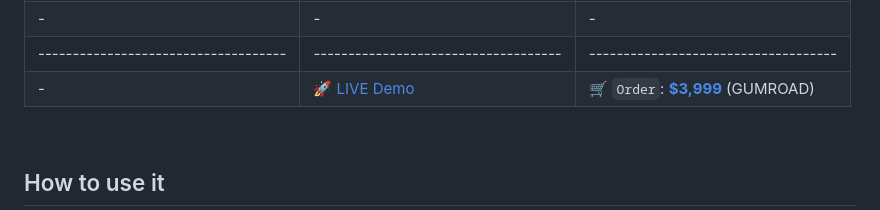
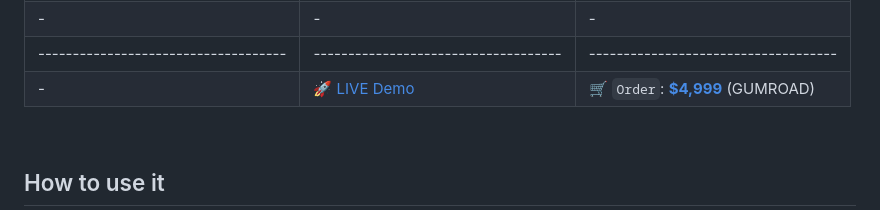
Before and after one commit to app-generator/sample-django-datatables, a Markdown page: README.md, the part around the change. Rendered like a GitHub page.

```diff
--- a/README.md
+++ b/README.md
@@ -21,7 +21,7 @@ Open-source DataTables Codebase powered by Django and actively supported by AppS
 | -                                     | ✅ Deployment Assistance                                                                       |  -                                   |
 | -                                     | -                                                                                              |  -                                   |
 | ------------------------------------  | ------------------------------------                                                           | ------------------------------------|
-| -   | 🚀 [LIVE Demo](https://django-volt-dashboard-pro.onrender.com/) | 🛒 `Order`: **[$3,999](https://appseed.gumroad.com/l/rocket-package)** (GUMROAD) |
+| -   | 🚀 [LIVE Demo](https://django-volt-dashboard-pro.onrender.com/) | 🛒 `Order`: **[$4,999](https://appseed.gumroad.com/l/rocket-package)** (GUMROAD) |
 
 <br />
 
```
